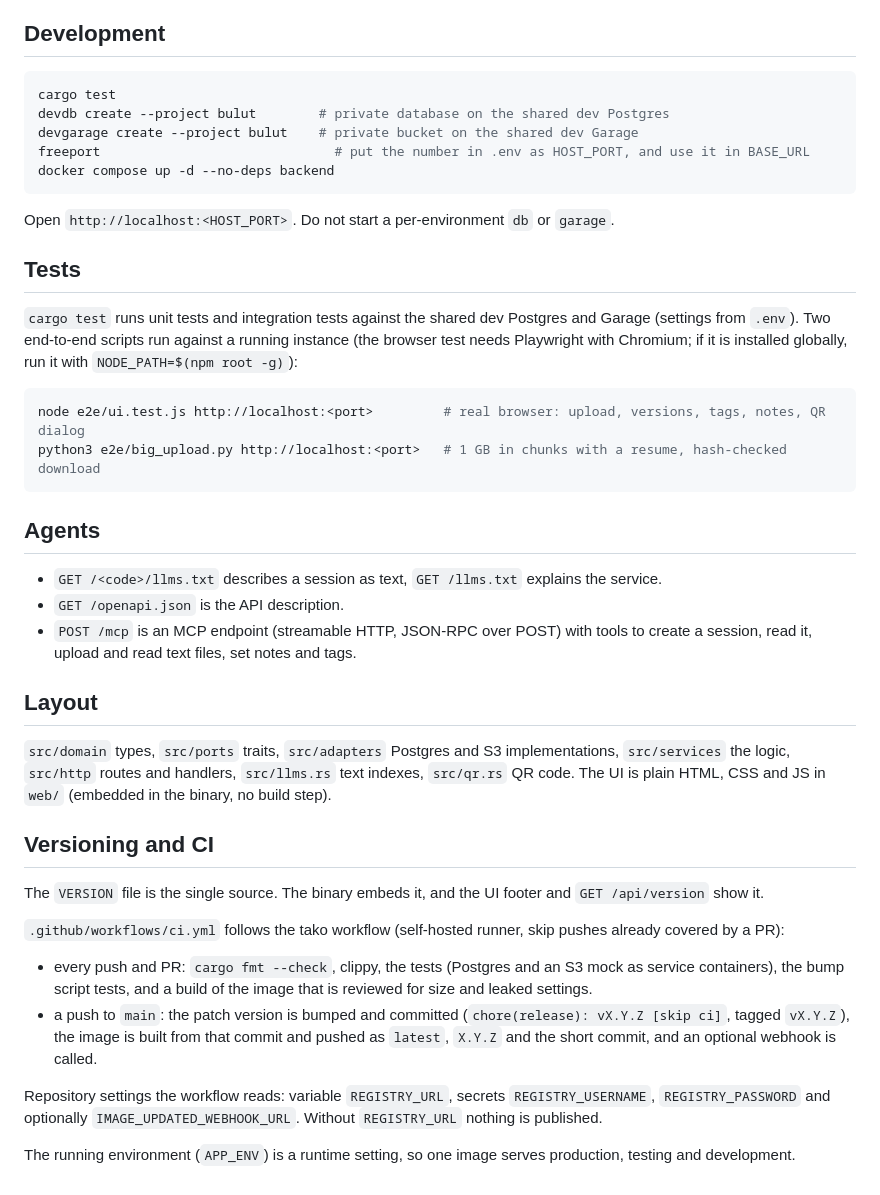
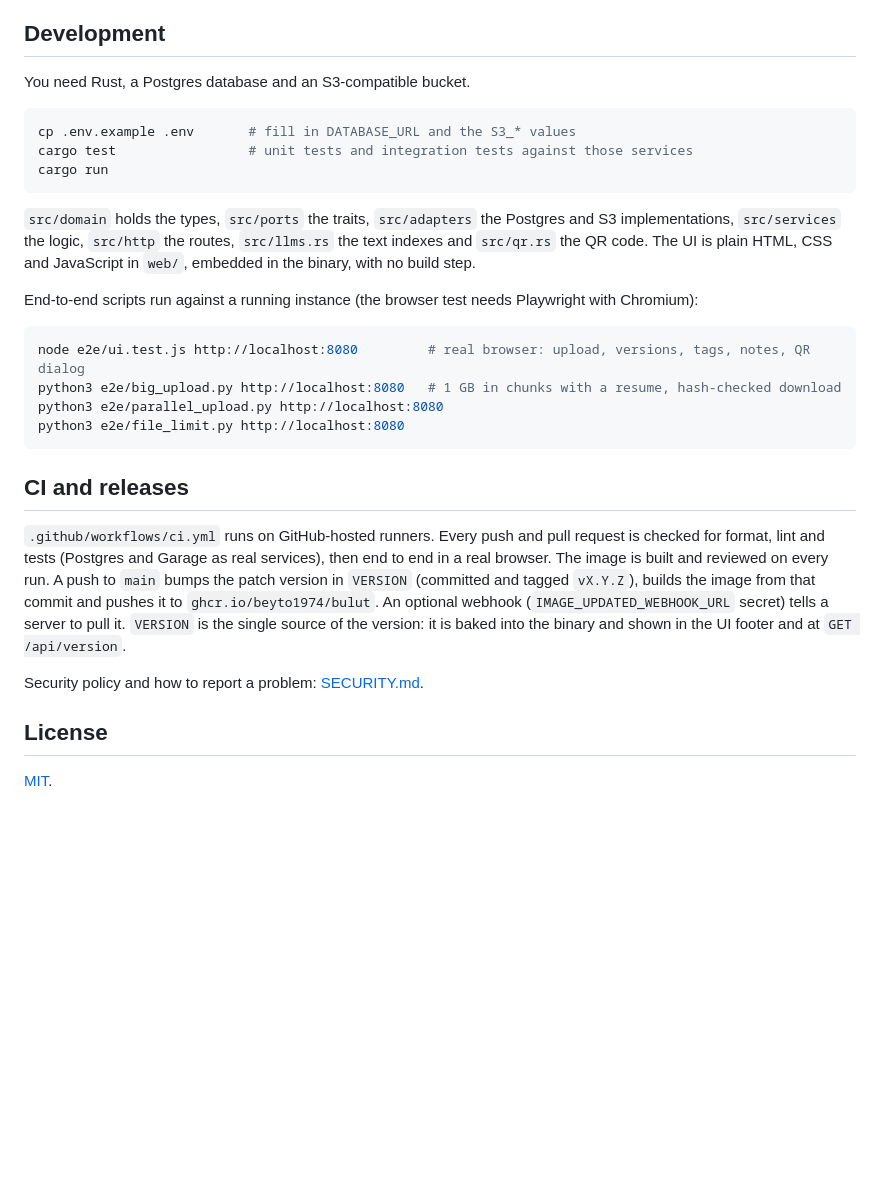
Before and after one commit to beyto1974/bulut, a Markdown page: README.md, the part around one of its changes. Drawn GitHub-style; blank space fills up the shorter version.

````diff
--- a/README.md
+++ b/README.md
@@ -26,53 +122,38 @@ Copy `.env.example` to `.env`. Settings are read from the environment.
 
 ## Development
 
+You need Rust, a Postgres database and an S3-compatible bucket.
+
 ```bash
-cargo test
-devdb create --project bulut        # private database on the shared dev Postgres
-devgarage create --project bulut    # private bucket on the shared dev Garage
-freeport                              # put the number in .env as HOST_PORT, and use it in BASE_URL
-docker compose up -d --no-deps backend
+cp .env.example .env       # fill in DATABASE_URL and the S3_* values
+cargo test                 # unit tests and integration tests against those services
+cargo run
 ```
 
-Open `http://localhost:<HOST_PORT>`. Do not start a per-environment `db` or `garage`.
+`src/domain` holds the types, `src/ports` the traits, `src/adapters` the Postgres and S3 implementations,
+`src/services` the logic, `src/http` the routes, `src/llms.rs` the text indexes and `src/qr.rs` the QR code.
+The UI is plain HTML, CSS and JavaScript in `web/`, embedded in the binary, with no build step.
 
-## Tests
-
-`cargo test` runs unit tests and integration tests against the shared dev Postgres and Garage (settings from `.env`).
-Two end-to-end scripts run against a running instance (the browser test needs Playwright with Chromium; if it is
-installed globally, run it with `NODE_PATH=$(npm root -g)`):
+End-to-end scripts run against a running instance (the browser test needs Playwright with Chromium):
 
 ```bash
-node e2e/ui.test.js http://localhost:<port>         # real browser: upload, versions, tags, notes, QR dialog
-python3 e2e/big_upload.py http://localhost:<port>   # 1 GB in chunks with a resume, hash-checked download
+node e2e/ui.test.js http://localhost:8080         # real browser: upload, versions, tags, notes, QR dialog
+python3 e2e/big_upload.py http://localhost:8080   # 1 GB in chunks with a resume, hash-checked download
+python3 e2e/parallel_upload.py http://localhost:8080
+python3 e2e/file_limit.py http://localhost:8080
 ```
 
-## Agents
+## CI and releases
 
-- `GET /<code>/llms.txt` describes a session as text, `GET /llms.txt` explains the service.
-- `GET /openapi.json` is the API description.
-- `POST /mcp` is an MCP endpoint (streamable HTTP, JSON-RPC over POST) with tools to create a session, read it,
-  upload and read text files, set notes and tags.
+`.github/workflows/ci.yml` runs on GitHub-hosted runners. Every push and pull request is checked for format,
+lint and tests (Postgres and Garage as real services), then end to end in a real browser. The image is built
+and reviewed on every run. A push to `main` bumps the patch version in `VERSION` (committed and tagged `vX.Y.Z`),
+builds the image from that commit and pushes it to `ghcr.io/beyto1974/bulut`. An optional webhook
+(`IMAGE_UPDATED_WEBHOOK_URL` secret) tells a server to pull it. `VERSION` is the single source of the
+version: it is baked into the binary and shown in the UI footer and at `GET /api/version`.
 
-## Layout
+Security policy and how to report a problem: [SECURITY.md](SECURITY.md).
 
-`src/domain` types, `src/ports` traits, `src/adapters` Postgres and S3 implementations, `src/services` the logic,
-`src/http` routes and handlers, `src/llms.rs` text indexes, `src/qr.rs` QR code. The UI is plain HTML, CSS and JS in
-`web/` (embedded in the binary, no build step).
+## License
 
-## Versioning and CI
-
-The `VERSION` file is the single source. The binary embeds it, and the UI footer and `GET /api/version` show it.
-
-`.github/workflows/ci.yml` follows the tako workflow (self-hosted runner, skip pushes already covered by a PR):
-
-- every push and PR: `cargo fmt --check`, clippy, the tests (Postgres and an S3 mock as service containers),
-  the bump script tests, and a build of the image that is reviewed for size and leaked settings.
-- a push to `main`: the patch version is bumped and committed (`chore(release): vX.Y.Z [skip ci]`, tagged `vX.Y.Z`),
-  the image is built from that commit and pushed as `latest`, `X.Y.Z` and the short commit, and an optional webhook
-  is called.
-
-Repository settings the workflow reads: variable `REGISTRY_URL`, secrets `REGISTRY_USERNAME`, `REGISTRY_PASSWORD`
-and optionally `IMAGE_UPDATED_WEBHOOK_URL`. Without `REGISTRY_URL` nothing is published.
-
-The running environment (`APP_ENV`) is a runtime setting, so one image serves production, testing and development.
+[MIT](LICENSE).
````
Also changed, not shown: other parts of README.md (+113 -17 lines), SECURITY.md (added, +32 -0 lines), docs/PUBLISHING.md (added, +78 -0 lines), docs/screenshots/qr.png (added), docs/screenshots/session-dark.png (added), docs/screenshots/session.png (added), 10 other files.
